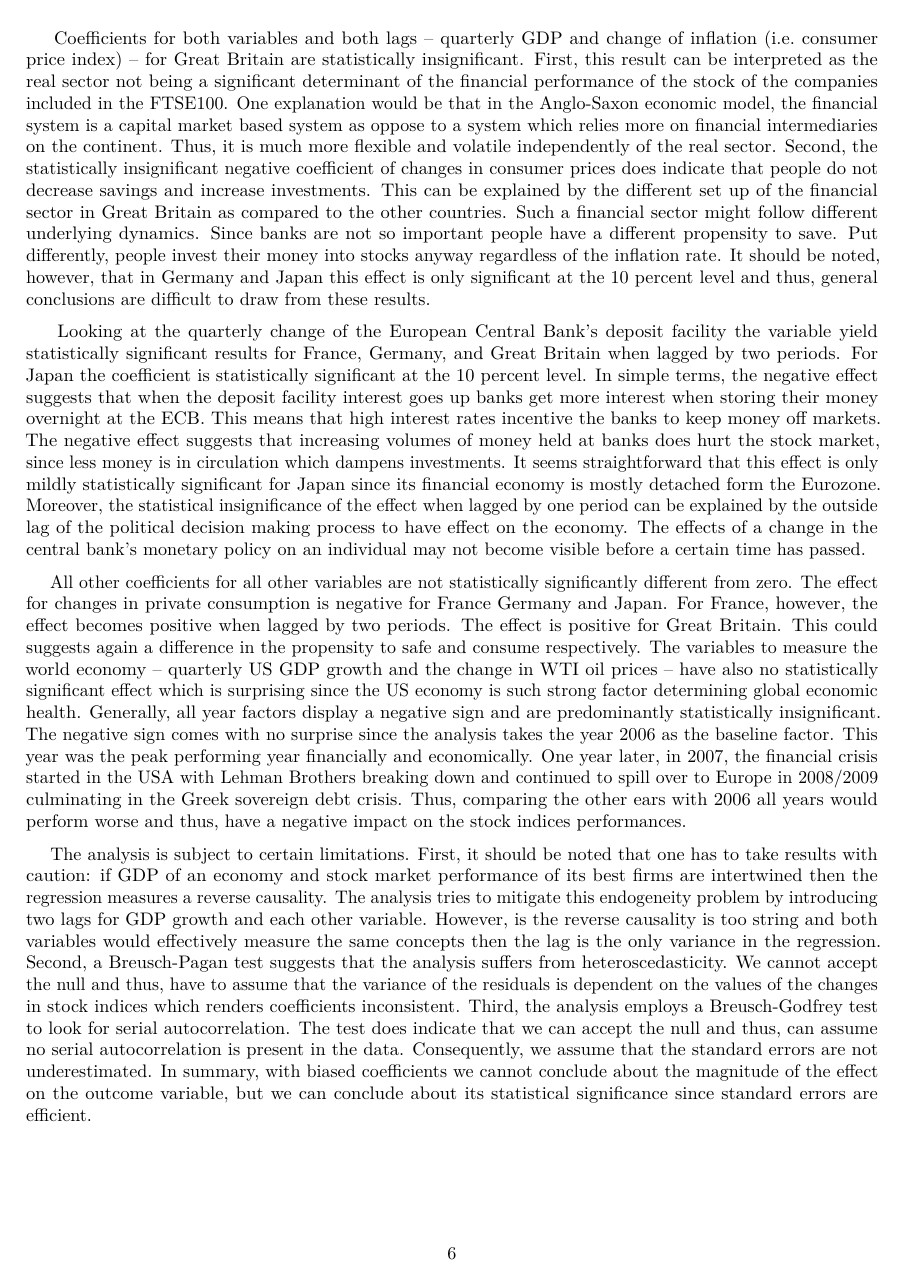
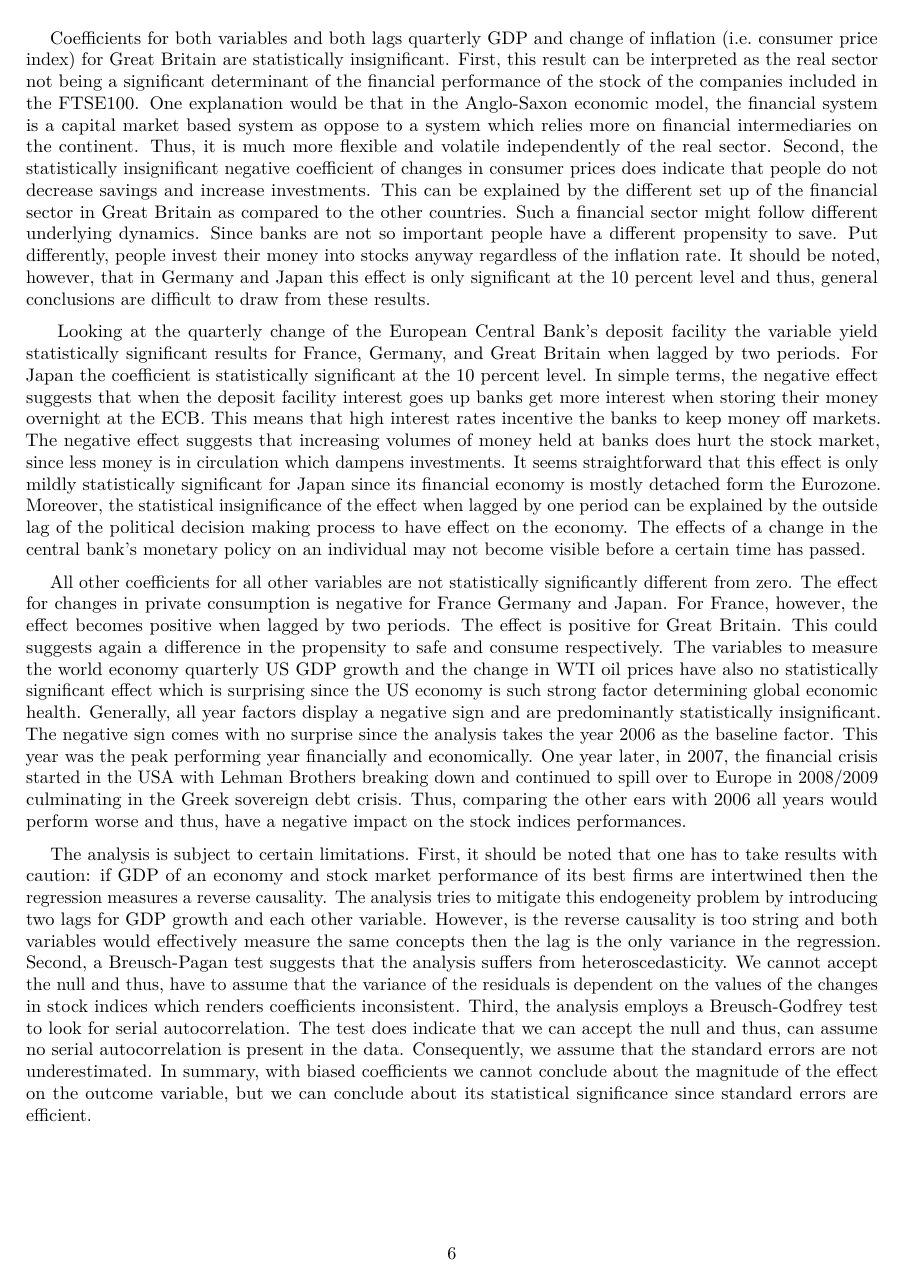
Before and after one commit to LukasMueller89/FinalPaper, an R Markdown document (FinalPaper_Data/FinalPaper.Rmd): page 6 of 10. Rendered offline with R 4.5, knitr and Pandoc, then LaTeX, with nearby package versions; some code elsewhere in the file could not run offline.

Commit message:
now it works for me too

```diff
--- a/FinalPaper_Data/FinalPaper.Rmd
+++ b/FinalPaper_Data/FinalPaper.Rmd
@@ -321,9 +321,9 @@ stargazer(M13, M14, M15, M16,
 
-&nbsp;&nbsp;&nbsp;&nbsp;Coefficients for both variables and both lags – quarterly GDP and change of inflation (i.e. consumer price index) – for Great Britain are statistically insignificant. First, this result can be interpreted as the real sector not being a significant determinant of the financial performance of the stock of the companies included in the FTSE100. One explanation would be that in the Anglo-Saxon economic model, the financial system is a capital market based system as oppose to a system which relies more on financial intermediaries on the continent. Thus, it is much more flexible and volatile independently of the real sector. Second, the statistically insignificant negative coefficient of changes in consumer prices does indicate that people do not decrease savings and increase investments. This can be explained by the different set up of the financial sector in Great Britain as compared to the other countries. Such a financial sector might follow different underlying dynamics. Since banks are not so important people have a different propensity to save. Put differently, people invest their money into stocks anyway regardless of the inflation rate. It should be noted, however, that in Germany and Japan this effect is only significant at the 10 percent level and thus, general conclusions are difficult to draw from these results.
+&nbsp;&nbsp;&nbsp;&nbsp;Coefficients for both variables and both lags quarterly GDP and change of inflation (i.e. consumer price index) for Great Britain are statistically insignificant. First, this result can be interpreted as the real sector not being a significant determinant of the financial performance of the stock of the companies included in the FTSE100. One explanation would be that in the Anglo-Saxon economic model, the financial system is a capital market based system as oppose to a system which relies more on financial intermediaries on the continent. Thus, it is much more flexible and volatile independently of the real sector. Second, the statistically insignificant negative coefficient of changes in consumer prices does indicate that people do not decrease savings and increase investments. This can be explained by the different set up of the financial sector in Great Britain as compared to the other countries. Such a financial sector might follow different underlying dynamics. Since banks are not so important people have a different propensity to save. Put differently, people invest their money into stocks anyway regardless of the inflation rate. It should be noted, however, that in Germany and Japan this effect is only significant at the 10 percent level and thus, general conclusions are difficult to draw from these results.
 
-&nbsp;&nbsp;&nbsp;&nbsp;Looking at the quarterly change of the European Central Bank’s deposit facility the variable yield statistically significant results for France, Germany, and Great Britain when lagged by two periods. For Japan the coefficient is statistically significant at the 10 percent level. In simple terms, the negative effect suggests that when the deposit facility interest goes up banks get more interest when storing their money overnight at the ECB. This means that high interest rates incentive the banks to keep money off markets. The negative effect suggests that increasing volumes of money held at banks does hurt the stock market, since less money is in circulation which dampens investments. It seems straightforward that this effect is only mildly statistically significant for Japan since its financial economy is mostly detached form the Eurozone. Moreover, the statistical insignificance of the effect when lagged by one period can be explained by the outside lag of the political decision making process to have effect on the economy. The effects of a change in the central bank’s monetary policy on an individual may not become visible before a certain time has passed.
+&nbsp;&nbsp;&nbsp;&nbsp;Looking at the quarterly change of the European Central Bank's deposit facility the variable yield statistically significant results for France, Germany, and Great Britain when lagged by two periods. For Japan the coefficient is statistically significant at the 10 percent level. In simple terms, the negative effect suggests that when the deposit facility interest goes up banks get more interest when storing their money overnight at the ECB. This means that high interest rates incentive the banks to keep money off markets. The negative effect suggests that increasing volumes of money held at banks does hurt the stock market, since less money is in circulation which dampens investments. It seems straightforward that this effect is only mildly statistically significant for Japan since its financial economy is mostly detached form the Eurozone. Moreover, the statistical insignificance of the effect when lagged by one period can be explained by the outside lag of the political decision making process to have effect on the economy. The effects of a change in the central bank's monetary policy on an individual may not become visible before a certain time has passed.
 
-&nbsp;&nbsp;&nbsp;&nbsp;All other coefficients for all other variables are not statistically significantly different from zero. The effect for changes in private consumption is negative for France Germany and Japan. For France, however, the effect becomes positive when lagged by two periods. The effect is positive for Great Britain. This could suggests again a difference in the propensity to safe and consume respectively. The variables to measure the world economy – quarterly US GDP growth and the change in WTI oil prices – have also no statistically significant effect which is surprising since the US economy is such strong factor determining global economic health. Generally, all year factors display a negative sign and are predominantly statistically insignificant. The negative sign comes with no surprise since the analysis takes the year 2006 as the baseline factor. This year was the peak performing year financially and economically. One year later, in 2007, the financial crisis started in the USA with Lehman Brothers breaking down and continued to spill over to Europe in 2008/2009 culminating in the Greek sovereign debt crisis. Thus, comparing the other ears with 2006 all years would perform worse and thus, have a negative impact on the stock indices performances.
+&nbsp;&nbsp;&nbsp;&nbsp;All other coefficients for all other variables are not statistically significantly different from zero. The effect for changes in private consumption is negative for France Germany and Japan. For France, however, the effect becomes positive when lagged by two periods. The effect is positive for Great Britain. This could suggests again a difference in the propensity to safe and consume respectively. The variables to measure the world economy quarterly US GDP growth and the change in WTI oil prices have also no statistically significant effect which is surprising since the US economy is such strong factor determining global economic health. Generally, all year factors display a negative sign and are predominantly statistically insignificant. The negative sign comes with no surprise since the analysis takes the year 2006 as the baseline factor. This year was the peak performing year financially and economically. One year later, in 2007, the financial crisis started in the USA with Lehman Brothers breaking down and continued to spill over to Europe in 2008/2009 culminating in the Greek sovereign debt crisis. Thus, comparing the other ears with 2006 all years would perform worse and thus, have a negative impact on the stock indices performances.
 
 &nbsp;&nbsp;&nbsp;&nbsp;The analysis is subject to certain limitations. First, it should be noted that one has to take results with caution: if GDP of an economy and stock market performance of its best firms are intertwined then the regression measures a reverse causality. The analysis tries to mitigate this endogeneity problem by introducing two lags for GDP growth and each other variable. However, is the reverse causality is too string and both variables would effectively measure the same concepts then the lag is the only variance in the regression. Second, a Breusch-Pagan test suggests that the analysis suffers from heteroscedasticity. We cannot accept the null and thus, have to assume that the variance of the residuals is dependent on the values of the changes in stock indices which renders coefficients inconsistent. Third, the analysis employs a Breusch-Godfrey test to look for serial autocorrelation. The test does indicate that we can accept the null and thus, can assume no serial autocorrelation is present in the data. Consequently, we assume that the standard errors are not underestimated. In summary, with biased coefficients we cannot conclude about the magnitude of the effect on the outcome variable, but we can conclude about its statistical significance since standard errors are efficient.
 
```
Also changed, not shown: FinalPaper_Data/FinalPaper.Rmd (4 more changed lines).
